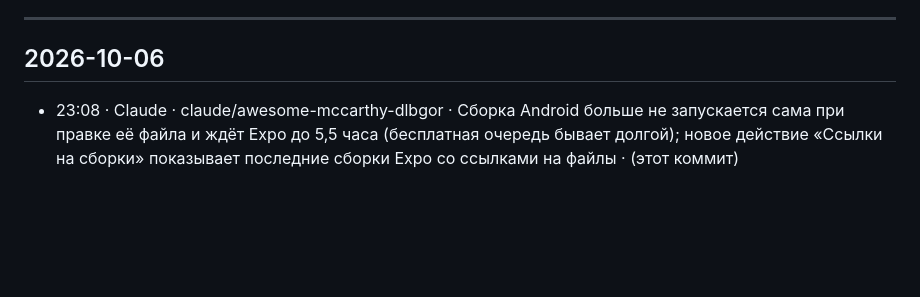
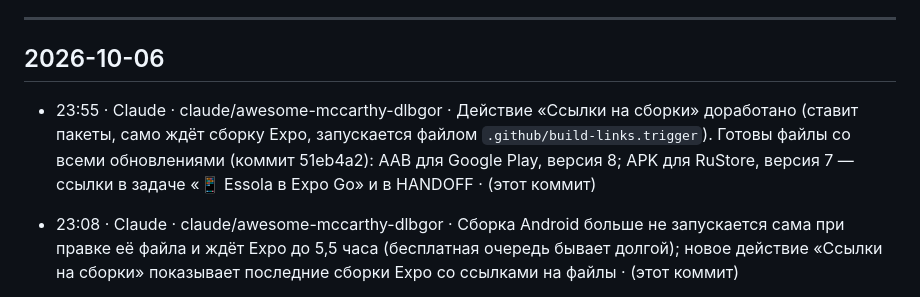
Before and after one commit to alexeyberdus-eng/essola, a Markdown page: docs/CHANGELOG.md, the part around the change. GitHub-like rendering; blank space fills up the shorter version.

Commit message:
Docs: store files of 51eb4a2, links workflow in the change log
Co-Authored-By: Claude Opus 5.5 <noreply@anthropic.com>
Claude-Session: https://claude.ai/code/session_01MurncJZ7Jhh3753p6HncKL

```diff
--- a/docs/CHANGELOG.md
+++ b/docs/CHANGELOG.md
@@ -13,6 +13,7 @@
 
 ## 2026-10-06
 
+- 23:55 · Claude · claude/awesome-mccarthy-dlbgor · Действие «Ссылки на сборки» доработано (ставит пакеты, само ждёт сборку Expo, запускается файлом `.github/build-links.trigger`). Готовы файлы со всеми обновлениями (коммит 51eb4a2): AAB для Google Play, версия 8; APK для RuStore, версия 7 — ссылки в задаче «📱 Essola в Expo Go» и в HANDOFF · (этот коммит)
 - 23:08 · Claude · claude/awesome-mccarthy-dlbgor · Сборка Android больше не запускается сама при правке её файла и ждёт Expo до 5,5 часа (бесплатная очередь бывает долгой); новое действие «Ссылки на сборки» показывает последние сборки Expo со ссылками на файлы · (этот коммит)
 - 19:35 · Claude · claude/awesome-mccarthy-dlbgor · Исправления по аудиту Codex:
   - права на сервере: действия только по сессии или секрету устройства;
```
Also changed, not shown: docs/HANDOFF.md (+4 -0 lines).
